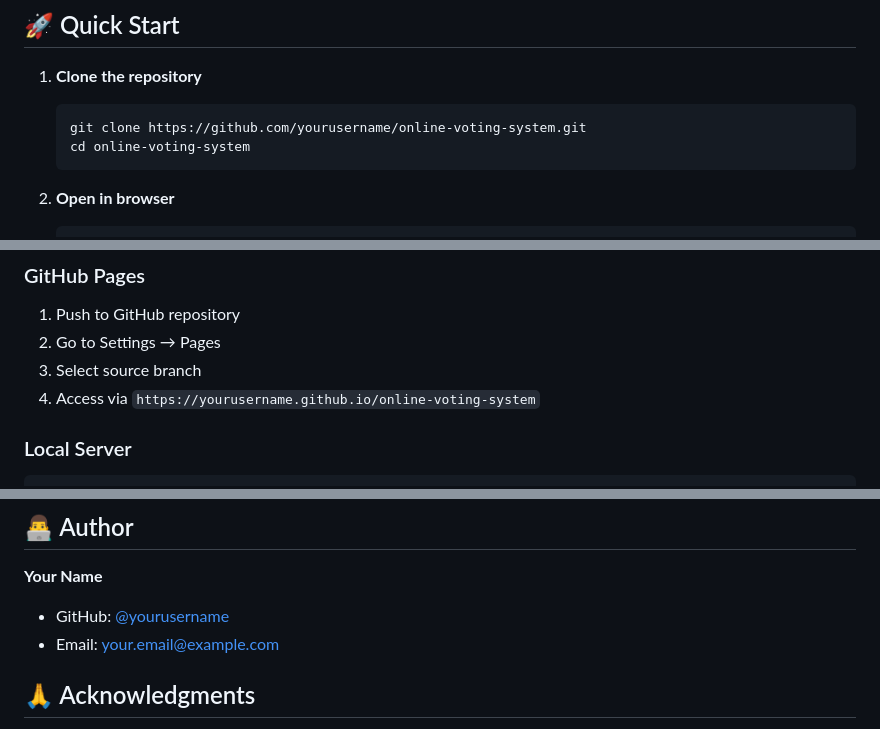
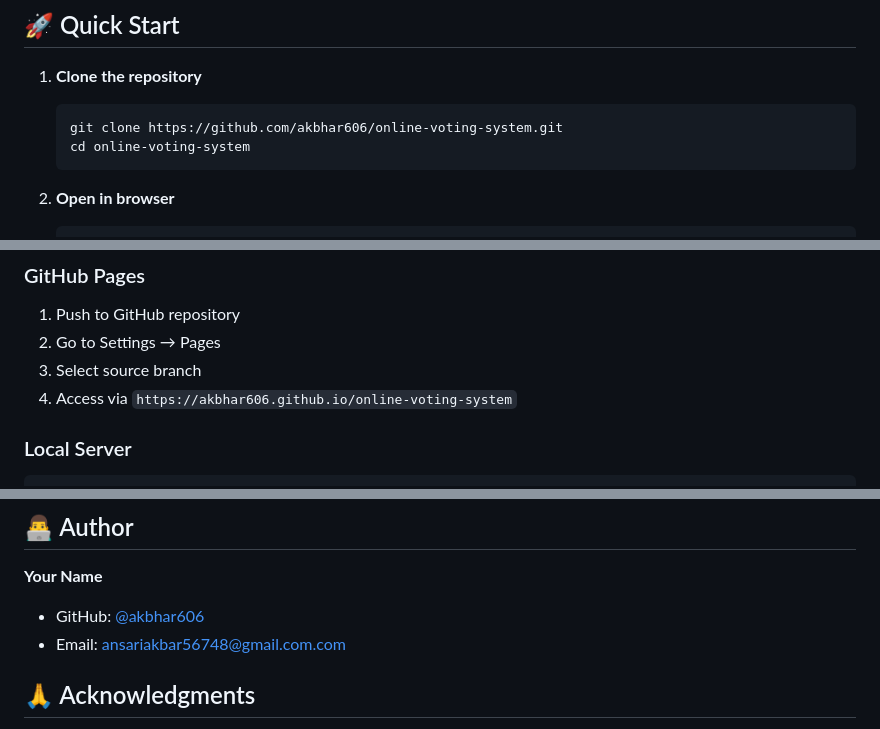
Before and after one commit to akbhar606/Smart-Online-Voting-sys, a Markdown page: README.md, 3 parts joined by grey strips. Drawn GitHub-style.

Commit message:
Update README with correct GitHub username and links

````diff
--- a/README.md
+++ b/README.md
@@ -32,7 +32,7 @@ A secure, web-based voting platform built with HTML, CSS, and JavaScript. Featur
 
 1. **Clone the repository**
    ```bash
-   git clone https://github.com/yourusername/online-voting-system.git
+   git clone https://github.com/akbhar606/online-voting-system.git
    cd online-voting-system
    ```
 
@@ -107,7 +107,7 @@ if (adminId === 'your-admin-id' && password === 'your-password') {
 1. Push to GitHub repository
 2. Go to Settings → Pages
 3. Select source branch
-4. Access via `https://yourusername.github.io/online-voting-system`
+4. Access via `https://akbhar606.github.io/online-voting-system`
 
 ### Local Server
 ```bash
@@ -151,8 +151,8 @@ This project is licensed under the MIT License - see the [LICENSE](LICENSE) file
 ## 👨‍💻 Author
 
 **Your Name**
-- GitHub: [@yourusername](https://github.com/akbhar606)
-- Email: your.email@example.com
+- GitHub: [@akbhar606](https://github.com/akbhar606)
+- Email: ansariakbar56748@gmail.com.com
 
 ## 🙏 Acknowledgments
 
````
